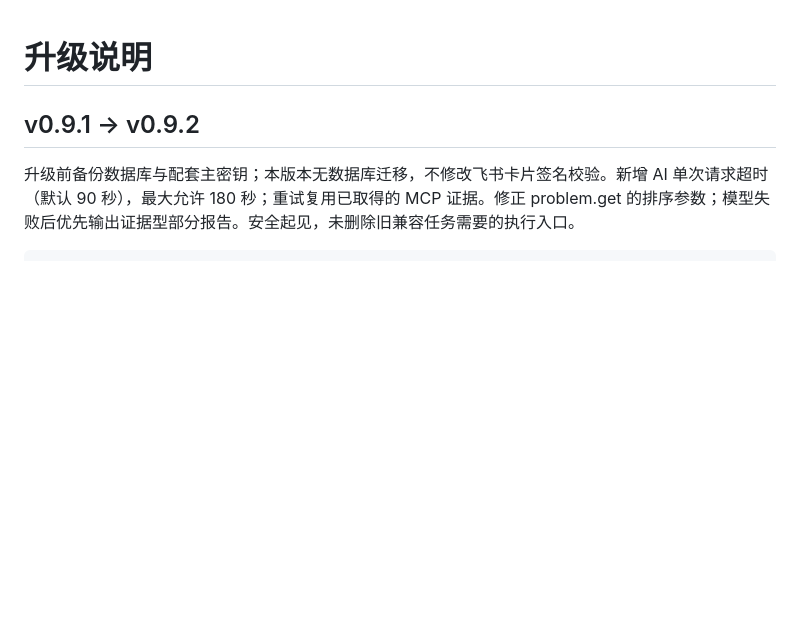
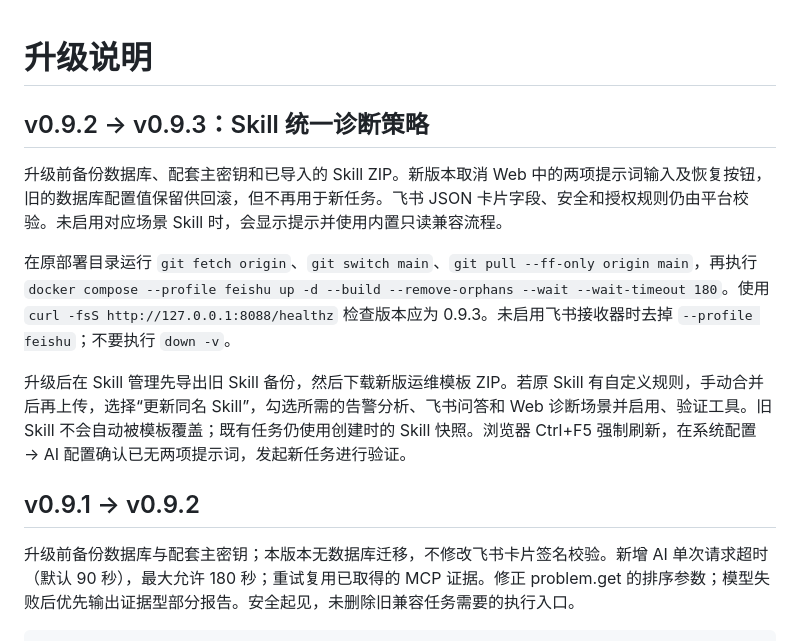
Before and after one commit to beijing10000-boop/ai-ops-platform, a Markdown page: docs/UPGRADING.md, the part around the change. GitHub-like rendering; blank space fills up the shorter version.

Commit message:
docs: v0.9.3 deployment and manual Skill template upgrade

```diff
--- a/docs/UPGRADING.md
+++ b/docs/UPGRADING.md
@@ -1,4 +1,13 @@
 # 升级说明
+
+## v0.9.2 → v0.9.3：Skill 统一诊断策略
+
+升级前备份数据库、配套主密钥和已导入的 Skill ZIP。新版本取消 Web 中的两项提示词输入及恢复按钮，旧的数据库配置值保留供回滚，但不再用于新任务。飞书 JSON 卡片字段、安全和授权规则仍由平台校验。未启用对应场景 Skill 时，会显示提示并使用内置只读兼容流程。
+
+在原部署目录运行 `git fetch origin`、`git switch main`、`git pull --ff-only origin main`，再执行 `docker compose --profile feishu up -d --build --remove-orphans --wait --wait-timeout 180`。使用 `curl -fsS http://127.0.0.1:8088/healthz` 检查版本应为 0.9.3。未启用飞书接收器时去掉 `--profile feishu`；不要执行 `down -v`。
+
+升级后在 Skill 管理先导出旧 Skill 备份，然后下载新版运维模板 ZIP。若原 Skill 有自定义规则，手动合并后再上传，选择“更新同名 Skill”，勾选所需的告警分析、飞书问答和 Web 诊断场景并启用、验证工具。旧 Skill 不会自动被模板覆盖；既有任务仍使用创建时的 Skill 快照。浏览器 Ctrl+F5 强制刷新，在系统配置 → AI 配置确认已无两项提示词，发起新任务进行验证。
+
 
 ## v0.9.1 → v0.9.2
 
```
